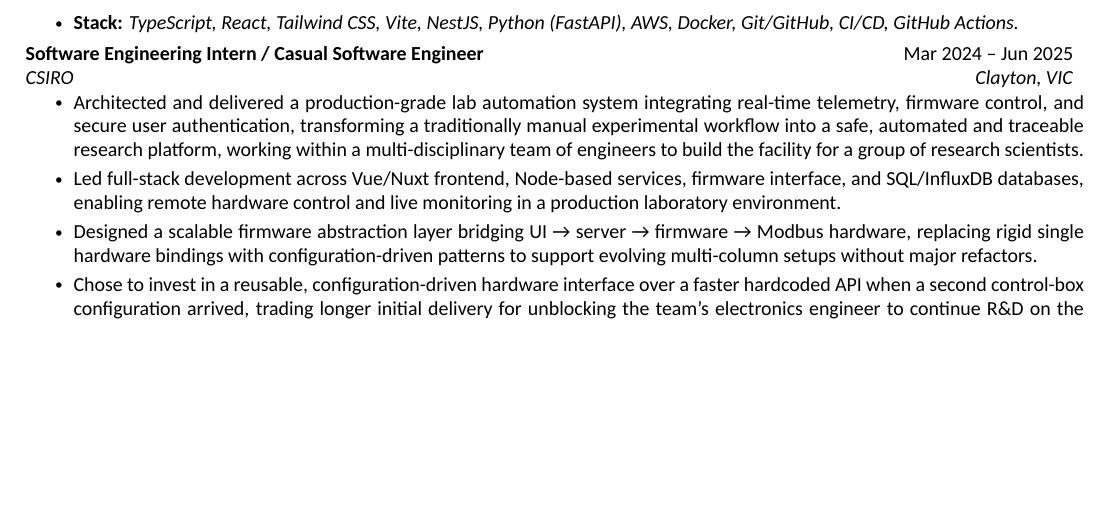
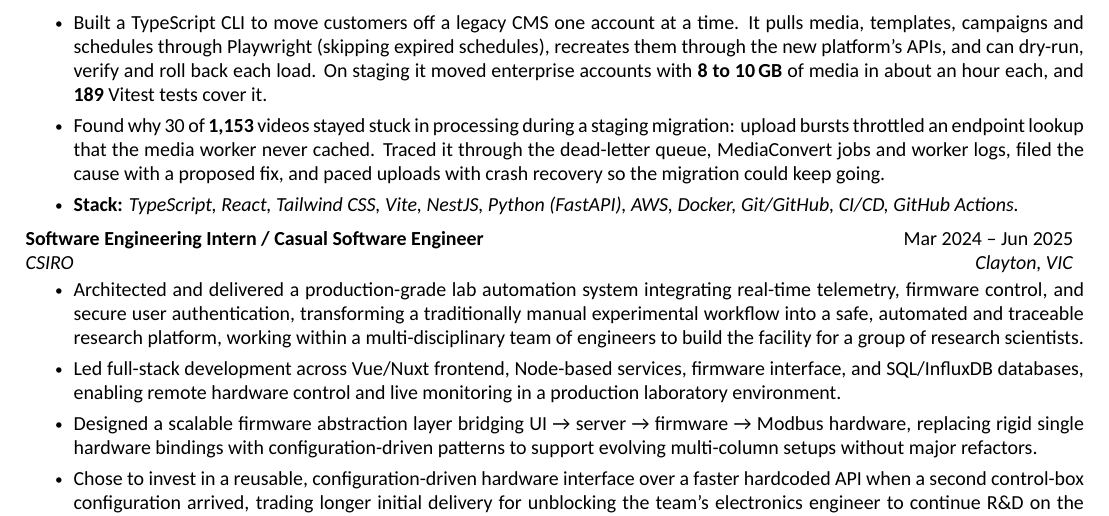
Before and after one commit to giabaobui-nedy/cv-pipeline, a LaTeX CV (cv/main.tex): part of page 3 of 5, cut at the place of the change, the shorter picture padded with empty space. Compiled offline with XeLaTeX; a missing font is replaced by an installed copy or a similar font.

Commit message:
update main.tex

```diff
--- a/cv/main.tex
+++ b/cv/main.tex
@@ -173,6 +173,8 @@
                 \resumeItem{Collapsed two parallel React component libraries into a single barrel-exported hierarchy (primitives / composites / dialogs), retiring six duplicated components across $\sim$80 files in sequential behaviour-neutral slices, and encoded the layering contract as ESLint rules escalated from warning to error once the last compatibility shim was deleted.}
                 \resumeItem{Centralised the frontend data layer across four microservices --- generating types directly from each service's live OpenAPI spec, consolidating DTO mappers, typed API functions and TanStack query/mutation hooks with query-key factories into per-service shared modules, then repointing every feature and deleting its per-feature plumbing --- reducing a backend contract change to a one-place edit.}
                 \resumeItem{Collaborated with a teammate on requirements analysis and domain modelling for a two-tier tenancy feature separating organisations (collections of people) from workspaces (collections of resources), then designed and built the frontend interface for managing both --- turning an open-ended product concept into a defined scope and a working UI.}
+                \resumeItem{Built a TypeScript CLI to move customers off a legacy CMS one account at a time. It pulls media, templates, campaigns and schedules through Playwright (skipping expired schedules), recreates them through the new platform's APIs, and can dry-run, verify and roll back each load. On staging it moved enterprise accounts with \textbf{8 to 10\,GB} of media in about an hour each, and \textbf{189} Vitest tests cover it.}
+                \resumeItem{Found why 30 of \textbf{1,153} videos stayed stuck in processing during a staging migration: upload bursts throttled an endpoint lookup that the media worker never cached. Traced it through the dead-letter queue, MediaConvert jobs and worker logs, filed the cause with a proposed fix, and paced uploads with crash recovery so the migration could keep going.}
                 \resumeItem{\textbf{Stack:} \emph{TypeScript, React, Tailwind CSS, Vite, NestJS, Python (FastAPI), AWS, Docker, Git/GitHub, CI/CD, GitHub Actions.}}
             \resumeItemListEnd
         \resumeSubheading
```
